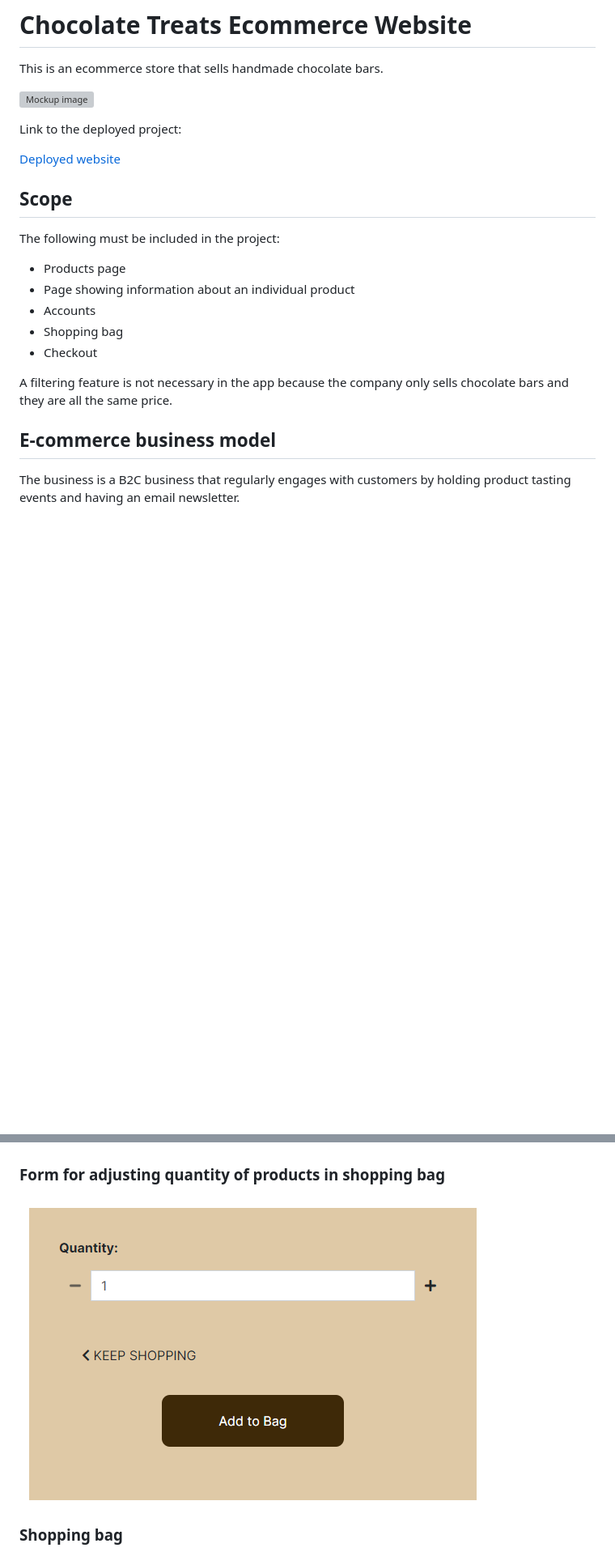
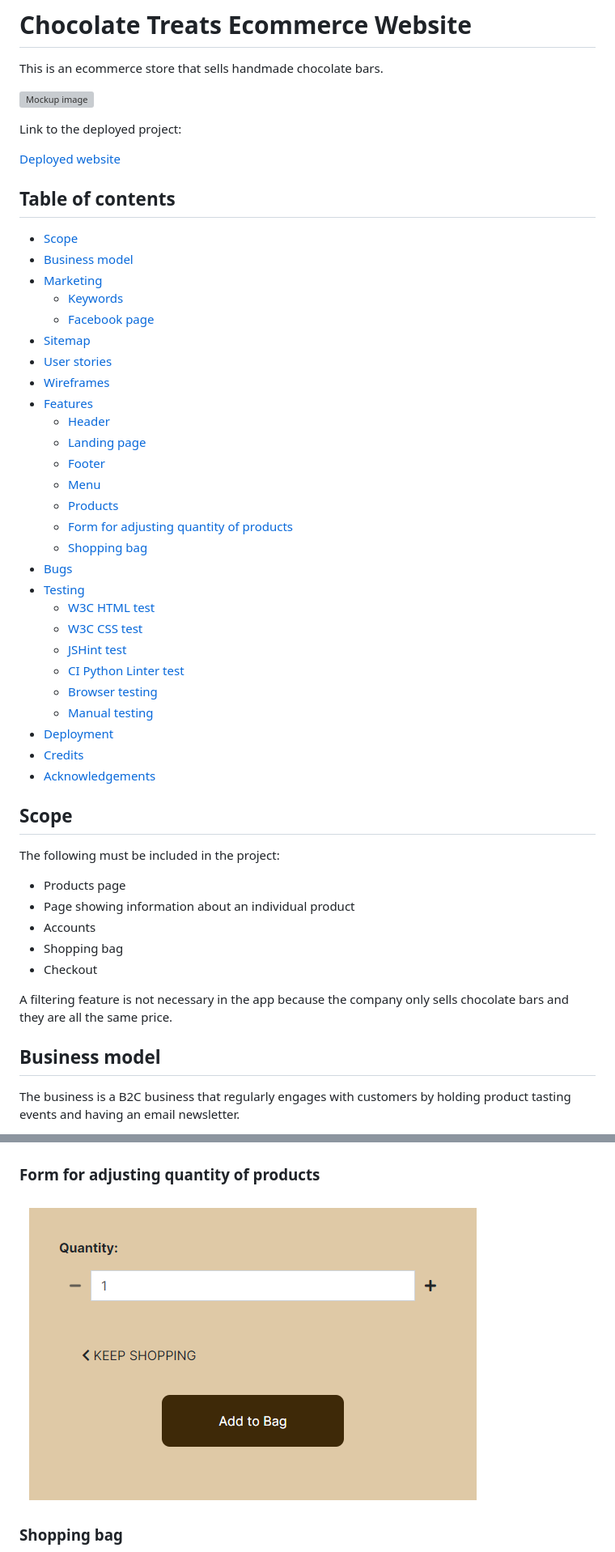
Before and after one commit to CatherineP37/project_5, a Markdown page: README.md, 2 parts joined by grey strips. Shown: that part at 81% size. GitHub-like rendering; blank space fills up the shorter version; grey boxes are pictures that could not be loaded.

Commit message:
Add table of contents to README.md

```diff
--- a/README.md
+++ b/README.md
@@ -7,6 +7,36 @@ This is an ecommerce store that sells handmade chocolate bars.
 Link to the deployed project:
 
 [Deployed website](https://p-5-bf8a9d578875.herokuapp.com/)
+
+## Table of contents
+
+- [Scope](#scope)
+- [Business model](#business-model)
+- [Marketing](#marketing)
+    - [Keywords](#keywords)
+    - [Facebook page](#facebook-page)
+- [Sitemap](#sitemap)
+- [User stories](#user-stories)
+- [Wireframes](#wireframes)
+- [Features](#features)
+    - [Header](#header)
+    - [Landing page](#landing-page)
+    - [Footer](#footer)
+    - [Menu](#menu)
+    - [Products](#products)
+    - [Form for adjusting quantity of products](#form-for-adjusting-quantity-of-products)
+    - [Shopping bag](#shopping-bag)
+- [Bugs](#bugs)
+- [Testing](#testing)
+    - [W3C HTML test](#w3c-html-test)
+    - [W3C CSS test](#w3c-css-test)
+    - [JSHint test](#jshint-test)
+    - [CI Python Linter test](#ci-python-linter-test)
+    - [Browser testing](#browser-testing)
+    - [Manual testing](#manual-testing)
+- [Deployment](#deployment)
+- [Credits](#credits)
+- [Acknowledgements](#acknowledgements)
 
 ## Scope
 
@@ -20,7 +50,7 @@ The following must be included in the project:
 
 A filtering feature is not necessary in the app because the company only sells chocolate bars and they are all the same price.
 
-## E-commerce business model
+## Business model
 
 The business is a B2C business that regularly engages with customers by holding product tasting events and having an email newsletter.
 
@@ -149,5 +179,5 @@ Here are some of the wireframes I made for the mobile screens:
 
 ![Products](images/products.png)
 
-### Form for adjusting quantity of products in shopping bag
+### Form for adjusting quantity of products
 
```
Also changed, not shown: other parts of README.md (+9 -9 lines).
